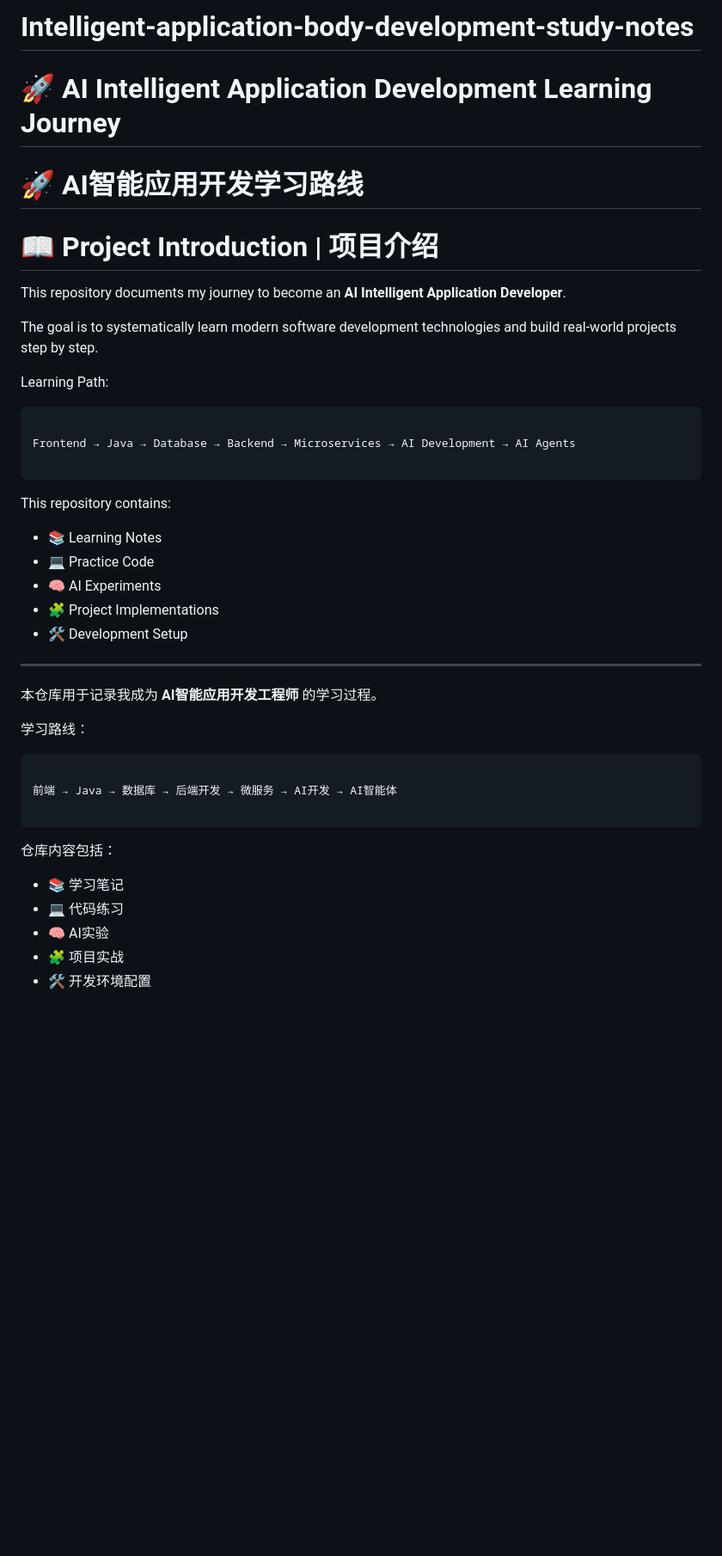
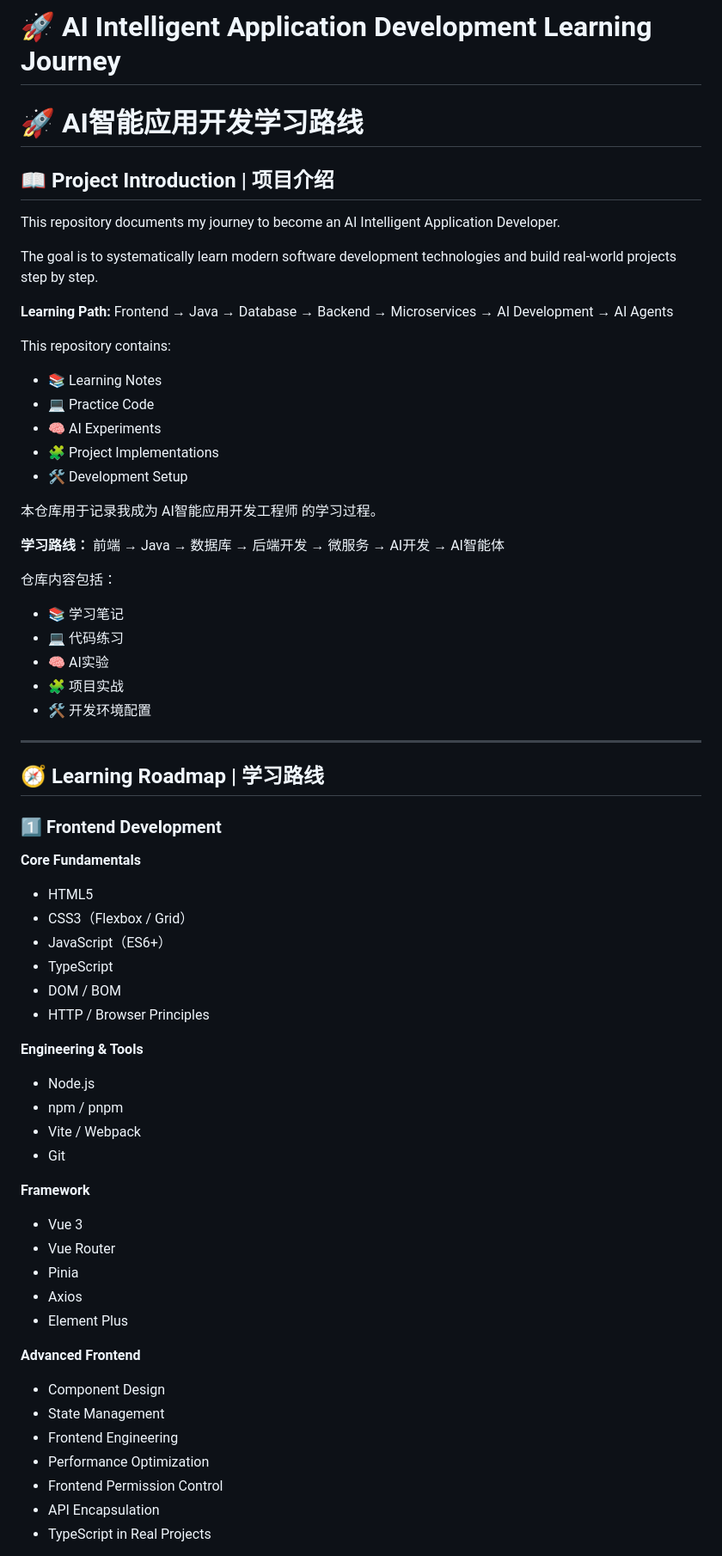
Before and after one commit to GN-shy/Intelligent-application-body-development-study-notes, a Markdown page: README.md, the part around one of its changes. Shown at 86% size. Rendered like a GitHub page; blank space fills up the shorter version.

````diff
--- a/README.md
+++ b/README.md
@@ -1,47 +1,74 @@
-# Intelligent-application-body-development-study-notes
+# 🚀 AI Intelligent Application Development Learning Journey
 
-# 🚀 AI Intelligent Application Development Learning Journey
 # 🚀 AI智能应用开发学习路线
 
+## 📖 Project Introduction | 项目介绍
 
-# 📖 Project Introduction | 项目介绍
-
-This repository documents my journey to become an **AI Intelligent Application Developer**.
+This repository documents my journey to become an AI Intelligent Application Developer.
 
 The goal is to systematically learn modern software development technologies and build real-world projects step by step.
 
-Learning Path:
-
-```
-
+**Learning Path:**
 Frontend → Java → Database → Backend → Microservices → AI Development → AI Agents
-
-```
 
 This repository contains:
 
-- 📚 Learning Notes
-- 💻 Practice Code
-- 🧠 AI Experiments
-- 🧩 Project Implementations
-- 🛠 Development Setup
+* 📚 Learning Notes
+* 💻 Practice Code
+* 🧠 AI Experiments
+* 🧩 Project Implementations
+* 🛠 Development Setup
+
+本仓库用于记录我成为 AI智能应用开发工程师 的学习过程。
+
+**学习路线：**
+前端 → Java → 数据库 → 后端开发 → 微服务 → AI开发 → AI智能体
+
+仓库内容包括：
+
+* 📚 学习笔记
+* 💻 代码练习
+* 🧠 AI实验
+* 🧩 项目实战
+* 🛠 开发环境配置
 
 ---
 
-本仓库用于记录我成为 **AI智能应用开发工程师** 的学习过程。
+## 🧭 Learning Roadmap | 学习路线
 
-学习路线：
+### 1️⃣ Frontend Development
 
-```
+**Core Fundamentals**
 
-前端 → Java → 数据库 → 后端开发 → 微服务 → AI开发 → AI智能体
+* HTML5
+* CSS3（Flexbox / Grid）
+* JavaScript（ES6+）
+* TypeScript
+* DOM / BOM
+* HTTP / Browser Principles
 
-```
+**Engineering & Tools**
 
-仓库内容包括：
+* Node.js
+* npm / pnpm
+* Vite / Webpack
+* Git
 
-- 📚 学习笔记
-- 💻 代码练习
-- 🧠 AI实验
-- 🧩 项目实战
-- 🛠 开发环境配置
+**Framework**
+
+* Vue 3
+* Vue Router
+* Pinia
+* Axios
+* Element Plus
+
+**Advanced Frontend**
+
+* Component Design
+* State Management
+* Frontend Engineering
+* Performance Optimization
+* Frontend Permission Control
+* API Encapsulation
+* TypeScript in Real Projects
+
````
Also changed, not shown: other parts of README.md (+147 -118 lines).
